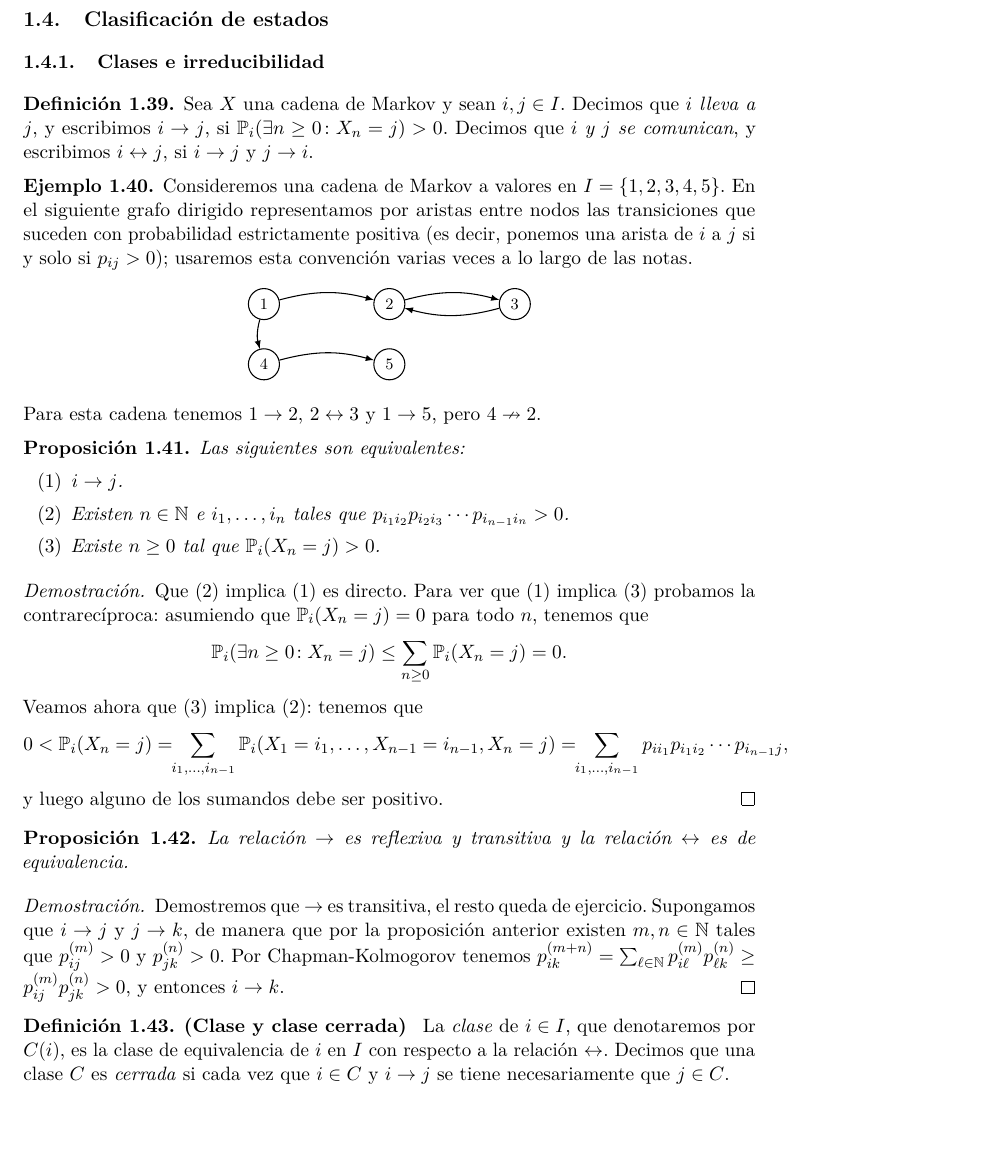
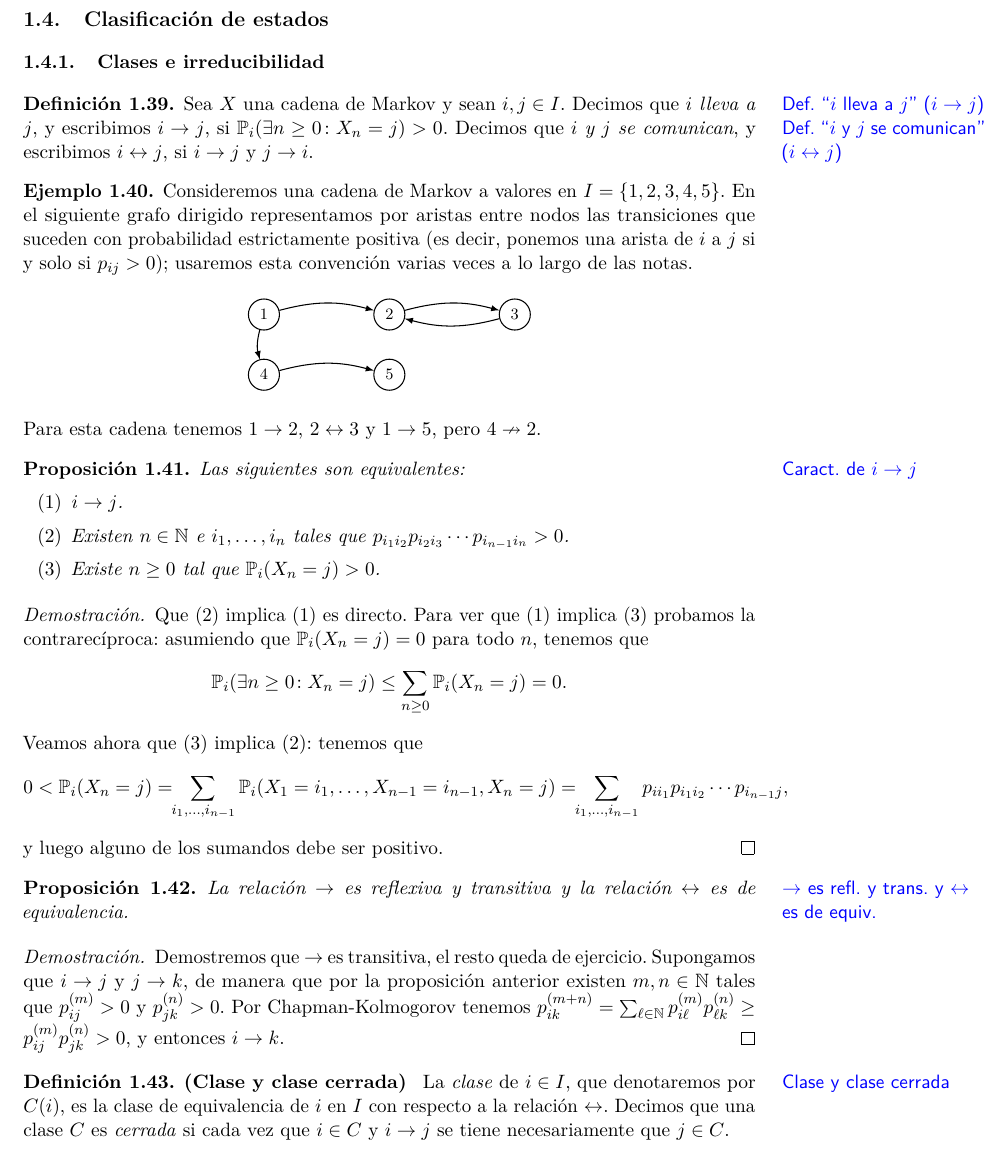
Before and after one commit to PanchitoMunoz/Apuntes-de-Markov, a LaTeX document (apuntesMarkov.tex, which reads capitulos/cadenas_de_markov.tex): part of page 15 of 19 before the commit and part of page 15 of 20 after it, cut so that both start at the same text, the shorter picture padded with empty space. Compiled offline with pdfLaTeX.

Commit message:
Actualizada notas al margen de la sss Clases e Irreducibilidad

```diff
--- a/capitulos/cadenas_de_markov.tex
+++ b/capitulos/cadenas_de_markov.tex
@@ -650,8 +650,8 @@ Ver P2 aux. 3 \ucmark.
 
 \begin{defn}
 Sea $X$ una cadena de Markov y sean $i,j\in I$.
-Decimos que \emph{$i$ lleva a $j$}, y escribimos $i\to j$, si $\pp_i(\exists n\geq0\!:X_n=j)>0$.
-Decimos que \emph{$i$ y $j$ se comunican}, y escribimos $i\leftrightarrow j$, si $i\to j$ y $j\to i$.
+Decimos que\marginnote{Def. ``$i$ lleva a $j$'' ($i\to j$)} \emph{$i$ lleva a $j$}, y escribimos $i\to j$, si $\pp_i(\exists n\geq0\!:X_n=j)>0$.
+Decimos que\marginnote{Def. ``$i$ y $j$ se comunican'' ($i\leftrightarrow j$)} \emph{$i$ y $j$ se comunican}, y escribimos $i\leftrightarrow j$, si $i\to j$ y $j\to i$.
 \end{defn}
 
 \begin{ex}
@@ -679,7 +679,7 @@ En el siguiente grafo dirigido representamos por aristas entre nodos las transic
 Para esta cadena tenemos $1\to2$, $2\leftrightarrow3$ y $1\to5$, pero $4\nrightarrow2$.
 \end{ex}
 
-\begin{prop}
+\begin{prop}\marginnote{Caract. de $i \to j $}
 Las siguientes son equivalentes:
 \begin{enumerate}[label=\uptext{(\arabic*)}]
 \item $i\to j$.
@@ -698,7 +698,7 @@ Veamos ahora que (3) implica (2): tenemos que
 y luego alguno de los sumandos debe ser positivo.
 \end{proof}
 
-\begin{prop}
+\begin{prop}\marginnote{$\to$ es refl. y trans. y $\leftrightarrow$ es de equiv.}
 La relación $\to$ es reflexiva y transitiva y la relación $\leftrightarrow$ es de equivalencia.
 \end{prop}
 
@@ -708,7 +708,7 @@ Supongamos que $i\to j$ y $j\to k$, de manera que por la proposición anterior e
 Por Chapman-Kolmogorov tenemos $p^{(m+n)}_{ik}=\sum_{\ell\in\nn}p^{(m)}_{i\ell}p^{(n)}_{\ell k}\geq p^{(m)}_{ij}p^{(n)}_{jk}>0$, y entonces $i\to k$.
 \end{proof}
 
-\begin{defn}\tbf{Clase y clase cerrada}
+\begin{defn}\tbf{Clase y clase cerrada}\marginnote{Clase y clase cerrada}
 La \emph{clase} de $i\in I$, que denotaremos por $C(i)$, es la clase de equivalencia de $i$ en $I$ con respecto a la relación $\leftrightarrow$.
 Decimos que una clase $C$ es \emph{cerrada} si cada vez que $i\in C$ y $i\to j$ se tiene necesariamente que $j\in C$.
 \end{defn}
```
Also changed, not shown: apuntesMarkov.pdf, capitulos/cadenas_de_markov.tex (2 more changed lines).
